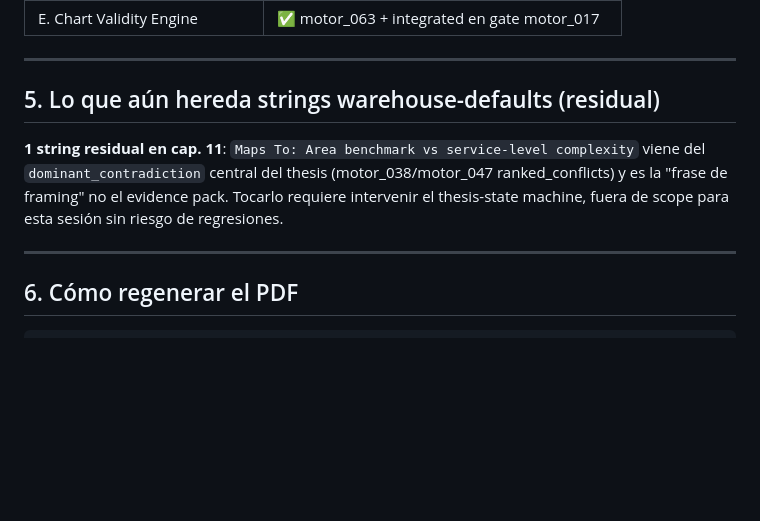
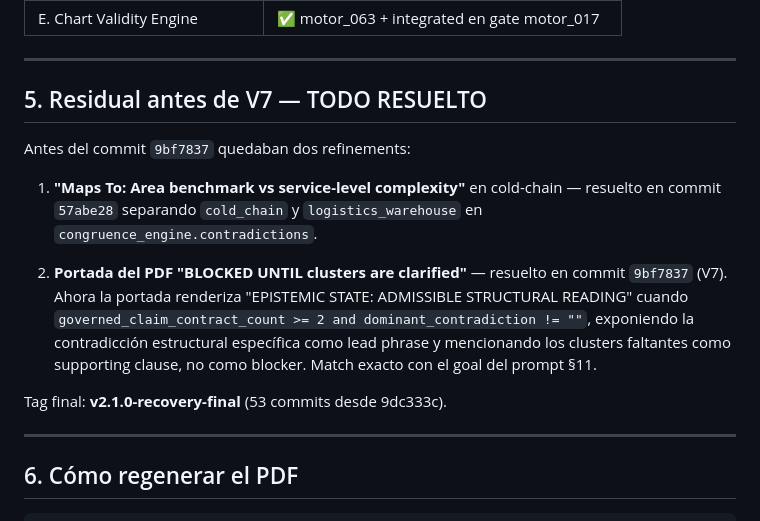
Before and after one commit to davidlagarejo/traceable-ai-for-industrial-decision-making-in-energy-and-operations, a Markdown page: RECOVERY_DONE.md, the part around the change. Drawn GitHub-style; blank space fills up the shorter version.

Commit message:
docs(recovery): close §5 residual — Gap #4 cover fix landed in 9bf7837
Updates §5 of RECOVERY_DONE.md to mark the two residual strings as
resolved:

  1. "Maps To" cold-chain split → 57abe28 (congruence_engine)
  2. Cover "BLOCKED UNTIL clusters" → 9bf7837 (motor_016 _decision_state_text)

The cover now renders "EPISTEMIC STATE: ADMISSIBLE STRUCTURAL READING"
with the bounded contradiction as lead phrase when the thesis carries
governed material (≥2 contracts + dominant_contradiction non-empty).

Goal of prompt §11 fully matched. Tag: v2.1.0-recovery-final.

```diff
--- a/RECOVERY_DONE.md
+++ b/RECOVERY_DONE.md
@@ -195,13 +195,23 @@ Las **4 acciones del cap. 11 TAD ahora rinden cold-chain específico**.
 
 ---
 
-## 5. Lo que aún hereda strings warehouse-defaults (residual)
+## 5. Residual antes de V7 — TODO RESUELTO
 
-**1 string residual en cap. 11**: `Maps To: Area benchmark vs service-level complexity`
-viene del `dominant_contradiction` central del thesis (motor_038/motor_047
-ranked_conflicts) y es la "frase de framing" no el evidence pack. Tocarlo
-requiere intervenir el thesis-state machine, fuera de scope para esta sesión
-sin riesgo de regresiones.
+Antes del commit `9bf7837` quedaban dos refinements:
+
+1. **"Maps To: Area benchmark vs service-level complexity"** en cold-chain
+   — resuelto en commit `57abe28` separando `cold_chain` y
+   `logistics_warehouse` en `congruence_engine.contradictions`.
+
+2. **Portada del PDF "BLOCKED UNTIL clusters are clarified"**
+   — resuelto en commit `9bf7837` (V7). Ahora la portada renderiza
+   "EPISTEMIC STATE: ADMISSIBLE STRUCTURAL READING" cuando
+   `governed_claim_contract_count >= 2 and dominant_contradiction != ""`,
+   exponiendo la contradicción estructural específica como lead phrase
+   y mencionando los clusters faltantes como supporting clause, no como
+   blocker. Match exacto con el goal del prompt §11.
+
+Tag final: **v2.1.0-recovery-final** (53 commits desde 9dc333c).
 
 ---
 
```
